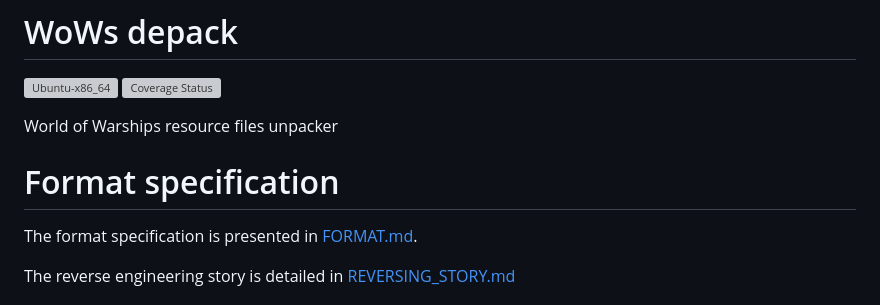
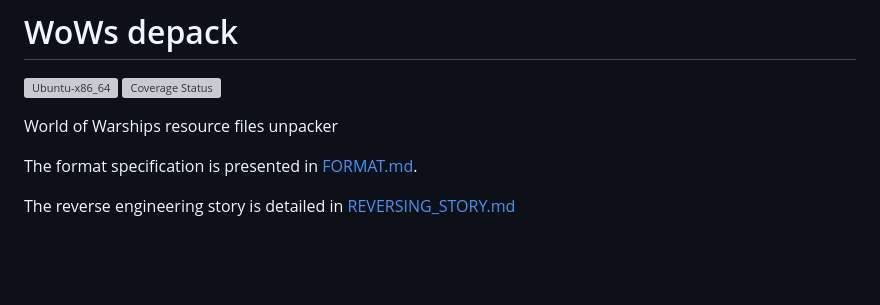
Before and after one commit to wows-tools/wows-depack, a Markdown page: README.md, the part around the change. Rendered like a GitHub page; blank space fills up the shorter version; grey boxes are pictures that could not be loaded.

Commit message:
remove format section

```diff
--- a/README.md
+++ b/README.md
@@ -4,8 +4,6 @@
 [![Coverage Status](https://coveralls.io/repos/github/kakwa/wows-depack/badge.svg?branch=main)](https://coveralls.io/github/kakwa/wows-depack?branch=main)
 
 World of Warships resource files unpacker
-
-# Format specification
 
 The format specification is presented in [FORMAT.md](https://github.com/kakwa/wows-depack/blob/main/FORMAT.md).
 
```
